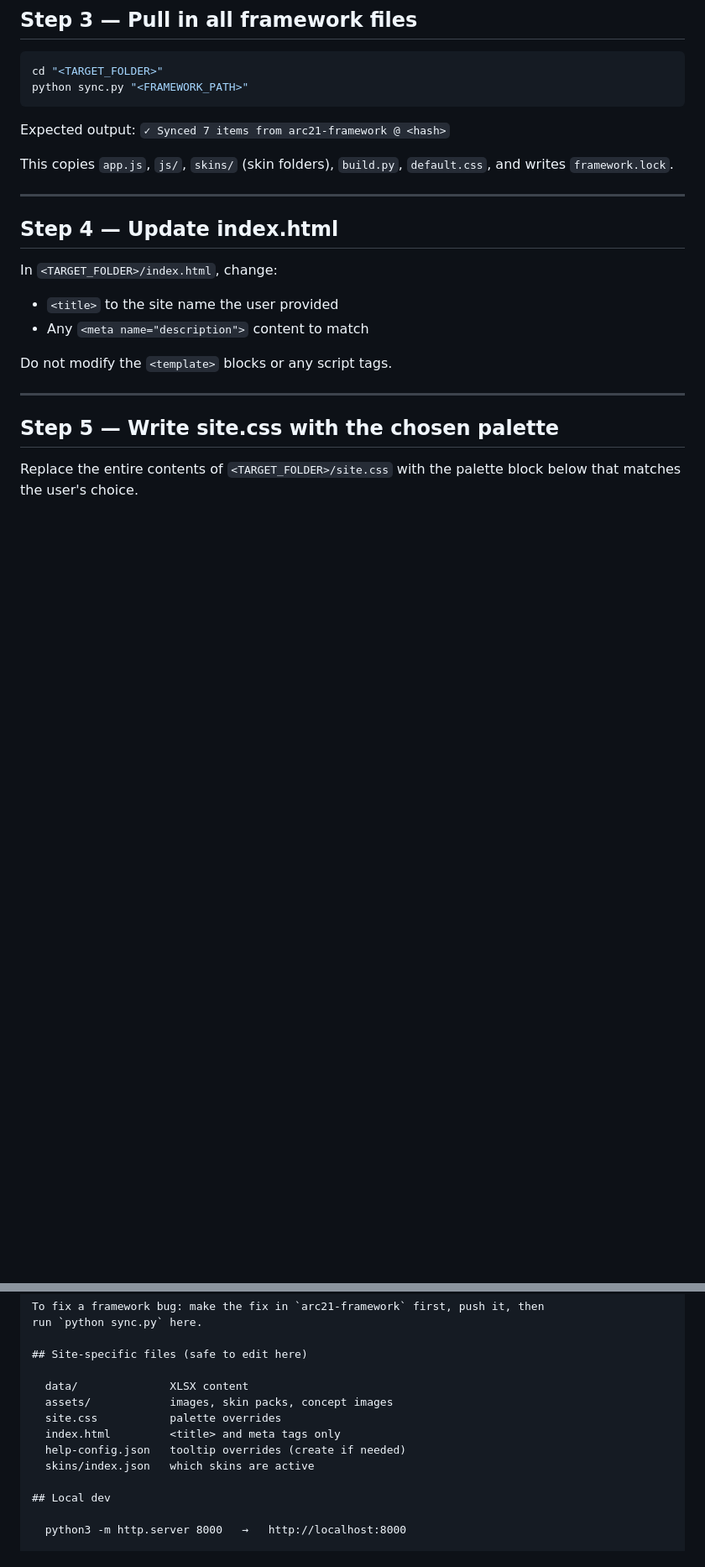
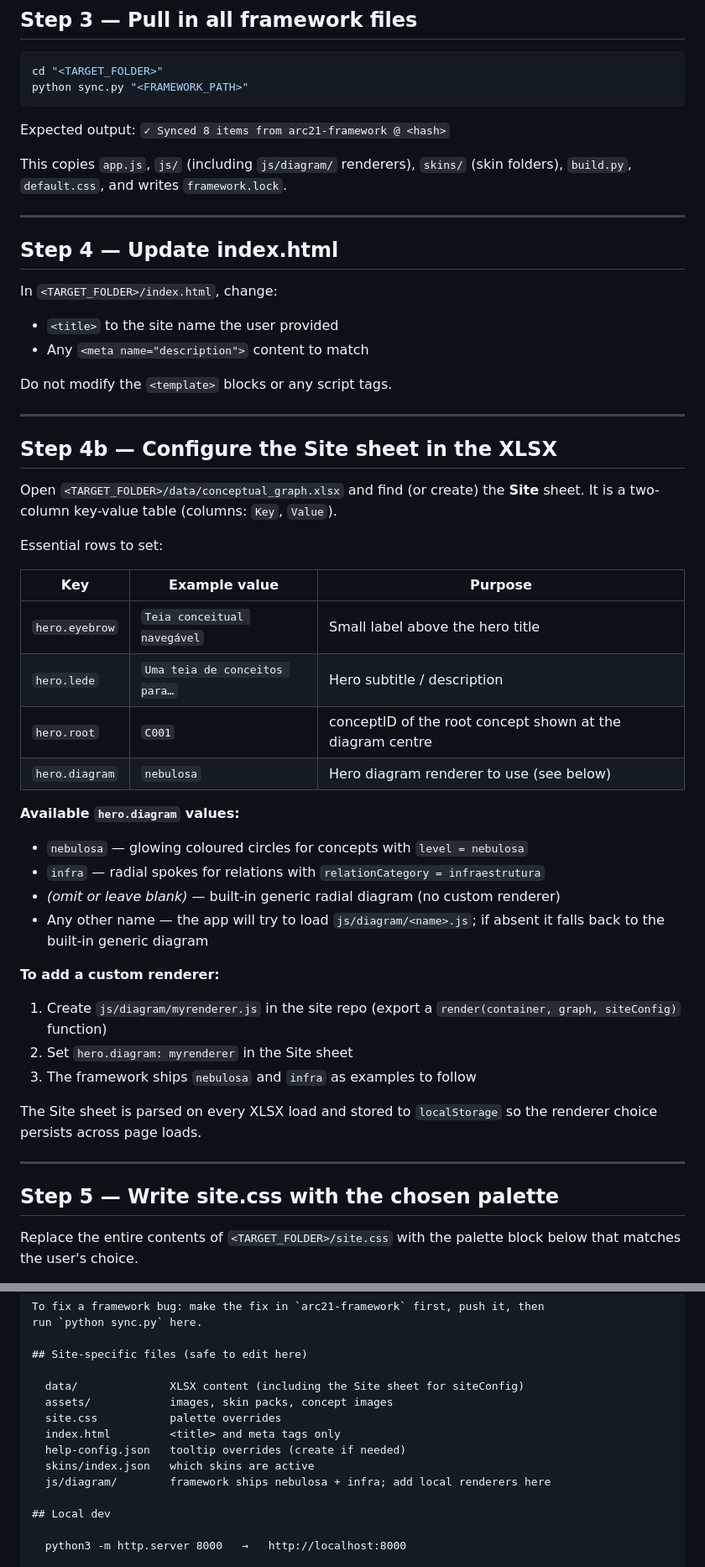
Before and after one commit to dschwabe/arc21-framework, a Markdown page: CREATE_SITE.md, 2 parts joined by grey strips. Shown at 84% size. Drawn GitHub-style; blank space fills up the shorter version.

Commit message:
Update docs: Site sheet, hero.diagram, js/diagram extension point
CREATE_SITE.md: add Step 4b explaining Site sheet configuration and
hero.diagram options; fix synced item count (8 not 7); add js/diagram/
to CLAUDE.md template.

docs/new-site.md: add Site sheet section documenting siteConfig keys
and the hero diagram renderer selection/extension pattern.

Co-Authored-By: Claude Sonnet 4.6 <noreply@anthropic.com>

````diff
--- a/CREATE_SITE.md
+++ b/CREATE_SITE.md
@@ -66,10 +66,10 @@ cd "<TARGET_FOLDER>"
 python sync.py "<FRAMEWORK_PATH>"
 ```
 
-Expected output: `✓ Synced 7 items from arc21-framework @ <hash>`
+Expected output: `✓ Synced 8 items from arc21-framework @ <hash>`
 
-This copies `app.js`, `js/`, `skins/` (skin folders), `build.py`, `default.css`,
-and writes `framework.lock`.
+This copies `app.js`, `js/` (including `js/diagram/` renderers), `skins/` (skin folders),
+`build.py`, `default.css`, and writes `framework.lock`.
 
 ---
 
@@ -80,6 +80,39 @@ In `<TARGET_FOLDER>/index.html`, change:
 - Any `<meta name="description">` content to match
 
 Do not modify the `<template>` blocks or any script tags.
+
+---
+
+## Step 4b — Configure the Site sheet in the XLSX
+
+Open `<TARGET_FOLDER>/data/conceptual_graph.xlsx` and find (or create) the **Site**
+sheet. It is a two-column key-value table (columns: `Key`, `Value`).
+
+Essential rows to set:
+
+| Key | Example value | Purpose |
+|---|---|---|
+| `hero.eyebrow` | `Teia conceitual navegável` | Small label above the hero title |
+| `hero.lede` | `Uma teia de conceitos para…` | Hero subtitle / description |
+| `hero.root` | `C001` | conceptID of the root concept shown at the diagram centre |
+| `hero.diagram` | `nebulosa` | Hero diagram renderer to use (see below) |
+
+**Available `hero.diagram` values:**
+
+- `nebulosa` — glowing coloured circles for concepts with `level = nebulosa`
+- `infra` — radial spokes for relations with `relationCategory = infraestrutura`
+- *(omit or leave blank)* — built-in generic radial diagram (no custom renderer)
+- Any other name — the app will try to load `js/diagram/<name>.js`; if absent it
+  falls back to the built-in generic diagram
+
+**To add a custom renderer:**
+1. Create `js/diagram/myrenderer.js` in the site repo (export a
+   `render(container, graph, siteConfig)` function)
+2. Set `hero.diagram: myrenderer` in the Site sheet
+3. The framework ships `nebulosa` and `infra` as examples to follow
+
+The Site sheet is parsed on every XLSX load and stored to `localStorage` so the
+renderer choice persists across page loads.
 
 ---
 
@@ -194,12 +227,13 @@ run `python sync.py` here.
 
 ## Site-specific files (safe to edit here)
 
-  data/              XLSX content
+  data/              XLSX content (including the Site sheet for siteConfig)
   assets/            images, skin packs, concept images
   site.css           palette overrides
   index.html         <title> and meta tags only
   help-config.json   tooltip overrides (create if needed)
   skins/index.json   which skins are active
+  js/diagram/        framework ships nebulosa + infra; add local renderers here
 
 ## Local dev
 
````
Also changed, not shown: docs/new-site.md (+23 -0 lines).
